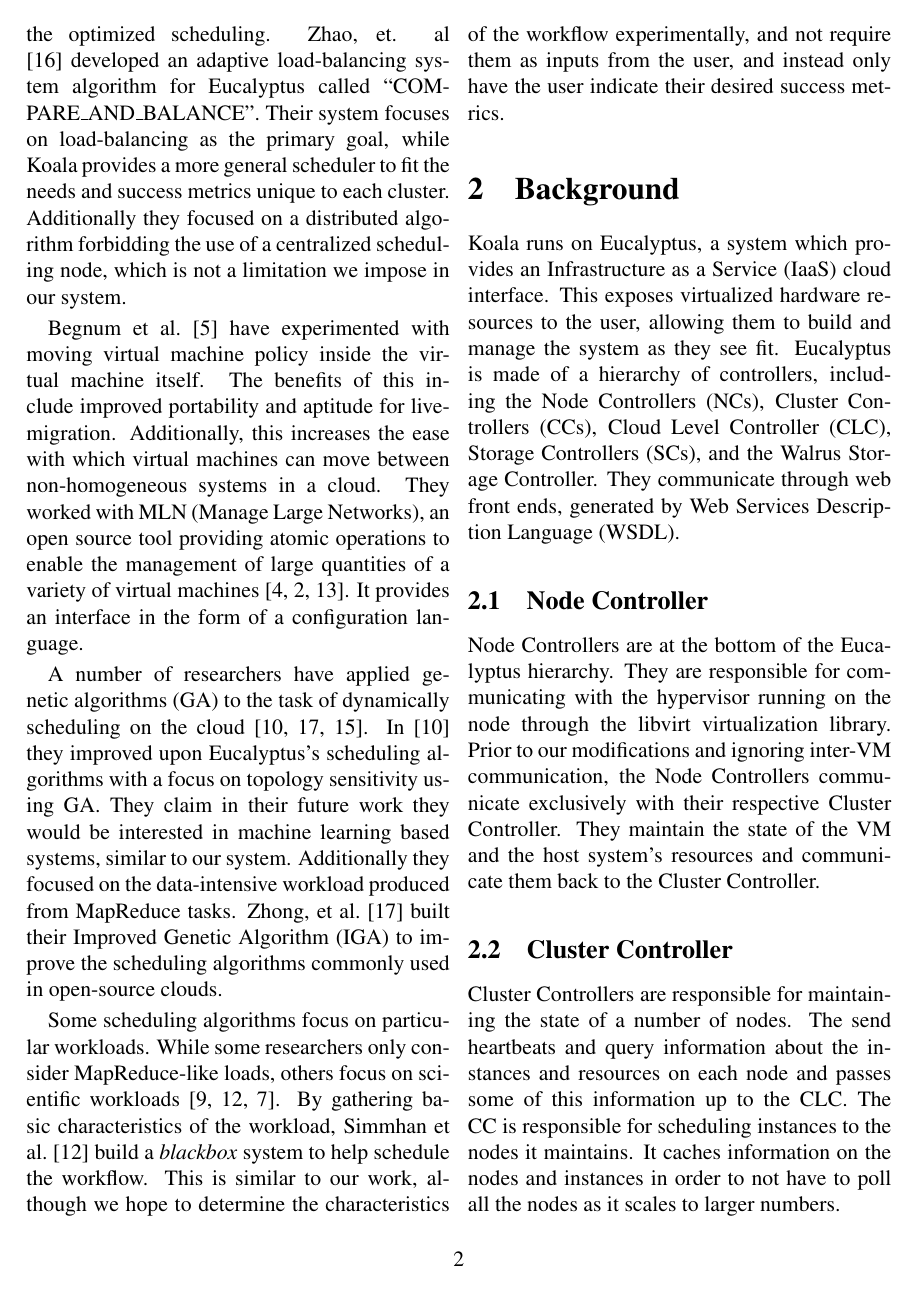
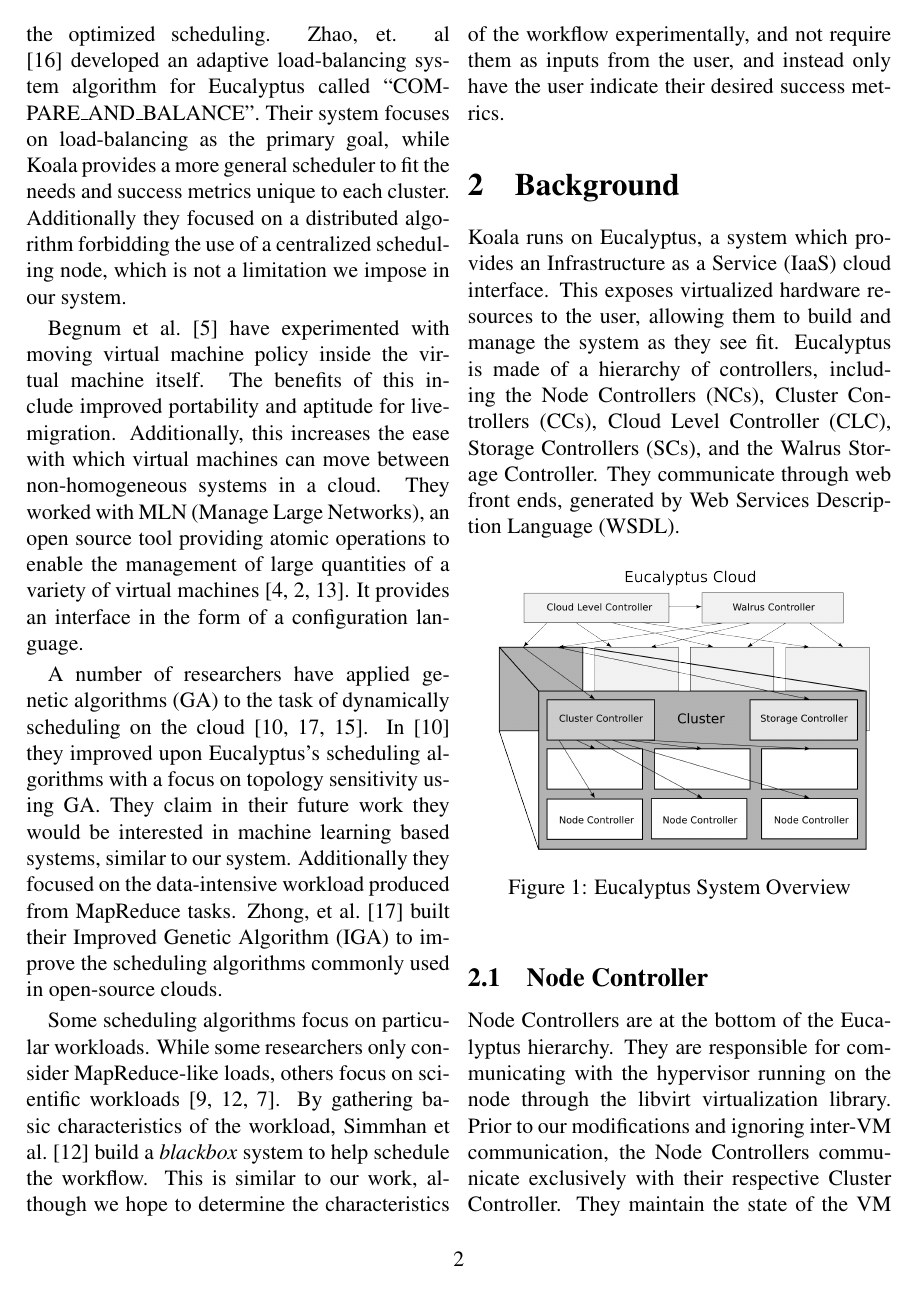
Before and after one commit to cs525-koala/documents, a LaTeX paper (midterm/paper.tex, which reads midterm/background.tex): page 2 of 8. Compiled offline with pdfLaTeX.

Commit message:
Add eucalyptus diagram to paper; Add scalefig latex command for easy fig usage.

```diff
--- a/midterm/background.tex
+++ b/midterm/background.tex
@@ -4,6 +4,8 @@
 % Maybe discuss the existing schedulers briefly?
 
 Koala runs on Eucalyptus, a system which provides an Infrastructure as a Service (IaaS) cloud interface.  This exposes virtualized hardware resources to the user, allowing them to build and manage the system as they see fit.  Eucalyptus is made of a hierarchy of controllers, including the Node Controllers (NCs), Cluster Controllers (CCs), Cloud Level Controller (CLC), Storage Controllers (SCs), and the Walrus Storage Controller.  They communicate through web front ends, generated by Web Services Description Language (WSDL).
+
+\scalefig{Eucalyptus}{0.9}{Eucalyptus System Overview}
 
 \subsection{Node Controller}
 Node Controllers are at the bottom of the Eucalyptus hierarchy.  They are responsible for communicating with the hypervisor running on the node through the libvirt virtualization library.  Prior to our modifications and ignoring inter-VM communication, the Node Controllers communicate exclusively with their respective Cluster Controller.  They maintain the state of the VM and the host system's resources and communicate them back to the Cluster Controller.
--- a/midterm/paper.tex
+++ b/midterm/paper.tex
@@ -4,6 +4,18 @@
 \usepackage{url}
 \usepackage{graphicx}
 \usepackage{mdwlist}
+
+\newcommand{\scalefig}[3]{
+  \begin{figure}[ht!]
+    % Requires \usepackage{graphicx}
+    \centering
+    \includegraphics[width=#2\columnwidth]{#1}
+    %%% I think \captionwidth (see above) can go away as long as
+    %%% \centering is above
+    %\captionwidth{#2\columnwidth}%
+    \caption{#3}
+    \label{#1}
+  \end{figure}}
 
 \sloppy
 
```
